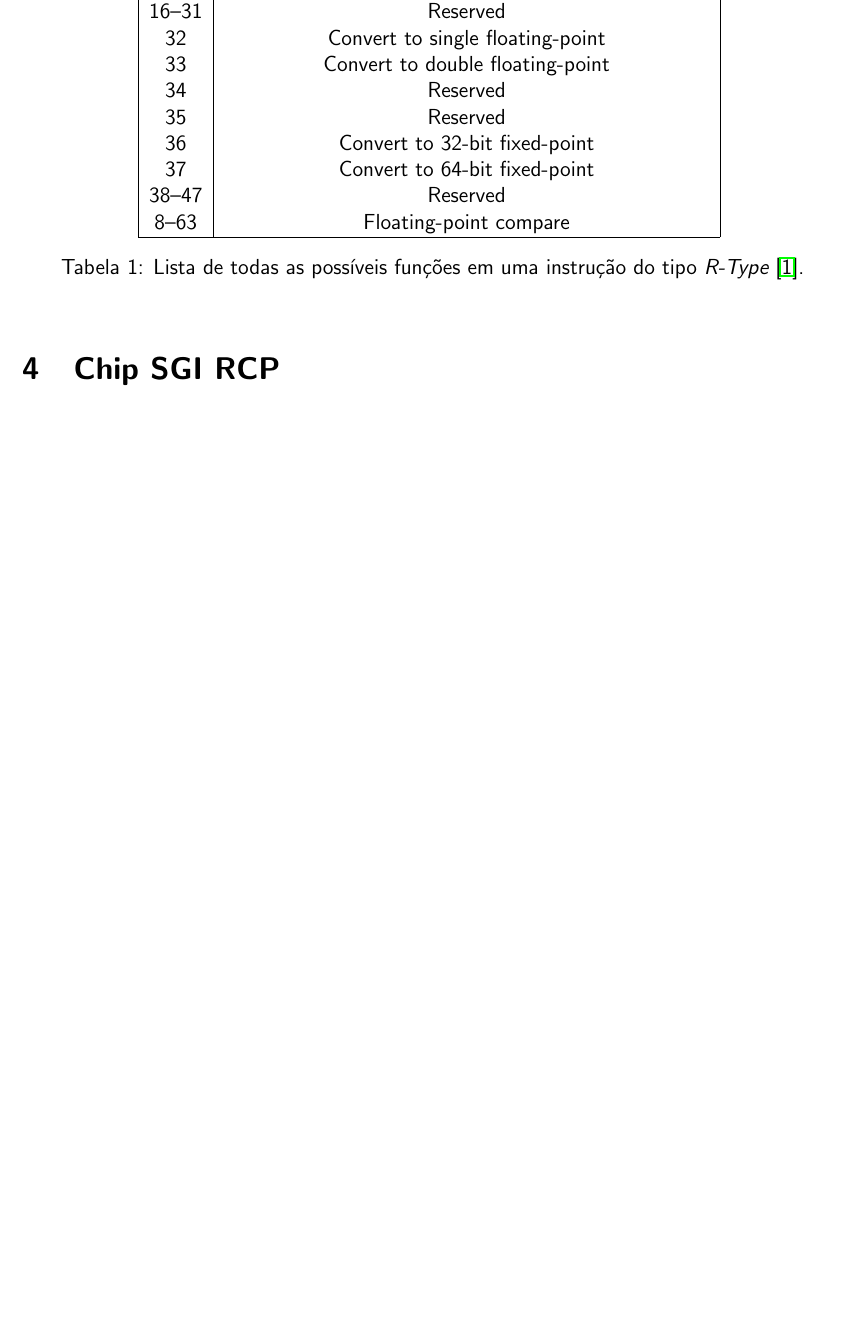
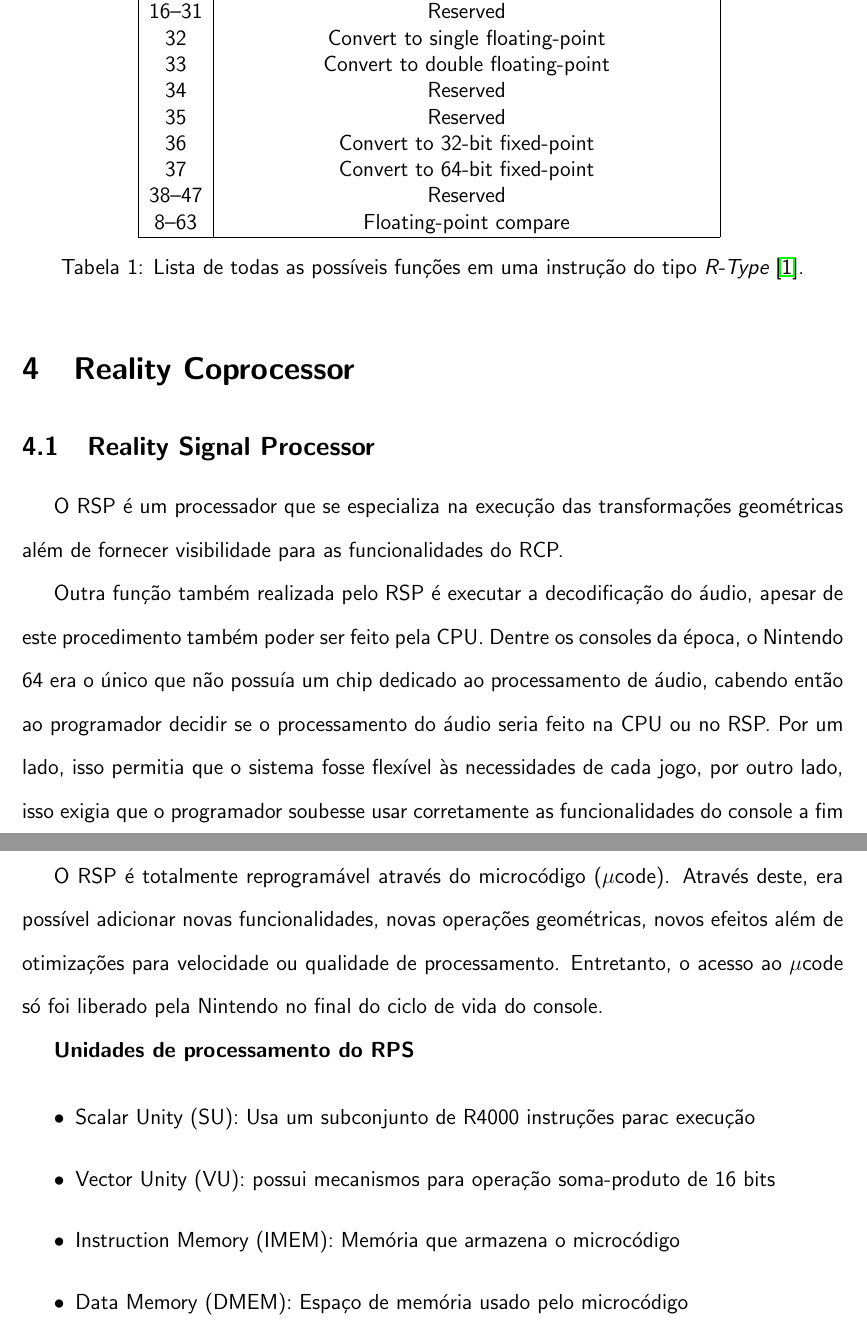
Before and after one commit to gustavoem/n64_monografia, a LaTeX document (monografia.tex): part of page 7 of 8 before the commit and two parts of pages 7 and 8 of 9 after it, the two joined at a grey line, cut so that both start at the same text, the shorter picture padded with empty space. Compiled offline with pdfLaTeX.

Commit message:
added part of the RSP text, the images and scheduling paragraph are still to be added

```diff
--- a/monografia.tex
+++ b/monografia.tex
@@ -263,7 +263,38 @@ Code & Operation \\ \hline
 \end{table}
 
 
-\section{Chip SGI RCP}
+\section{Reality Coprocessor}
+
+\subsection{Reality Signal Processor}
+
+O RSP é um processador que se especializa na execução das transformações
+geométricas além de fornecer visibilidade para as funcionalidades do RCP.
+
+Outra função também realizada pelo RSP é executar a decodificação do áudio,
+apesar de este procedimento também poder ser feito pela CPU.
+Dentre os consoles da época, o Nintendo 64 era o único que não possuía um
+chip dedicado ao processamento de áudio, cabendo então ao programador
+decidir se o processamento do áudio seria feito na CPU ou no RSP.
+Por um lado, isso permitia que o sistema fosse flexível às necessidades de
+cada jogo, por outro lado, isso exigia que o programador soubesse usar
+corretamente as funcionalidades do console a fim de melhorar a performance
+do console.
+
+O RSP é totalmente reprogramável através do microcódigo ($\mu$code). Através
+deste, era possível adicionar novas funcionalidades, novas operações
+geométricas, novos efeitos além de otimizações para velocidade ou qualidade
+de processamento. Entretanto, o acesso ao $\mu$code só foi liberado pela
+Nintendo no final do ciclo de vida do console.
+
+\textbf{Unidades de processamento do RPS}
+
+\begin{itemize}
+    \item Scalar Unity (SU): Usa um subconjunto de R4000 instruções parac execução
+    \item Vector Unity (VU): possui mecanismos para operação soma-produto de 16 bits
+    \item Instruction Memory (IMEM): Memória que armazena o microcódigo
+    \item Data Memory (DMEM): Espaço de memória usado pelo microcódigo
+\end{itemize}
+
 
 
 \pagebreak
```
